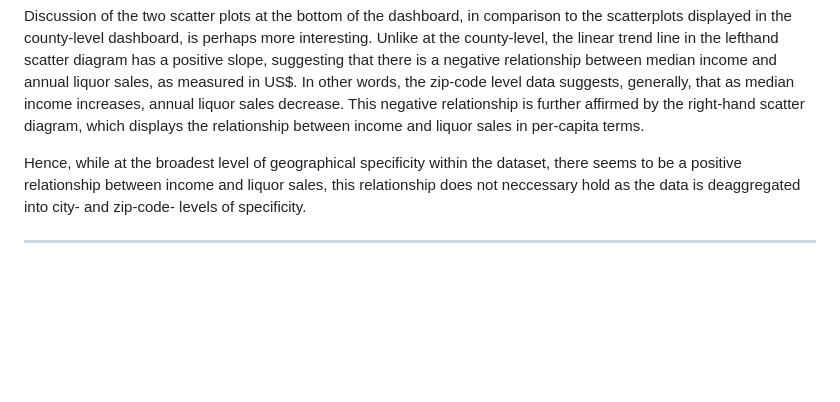
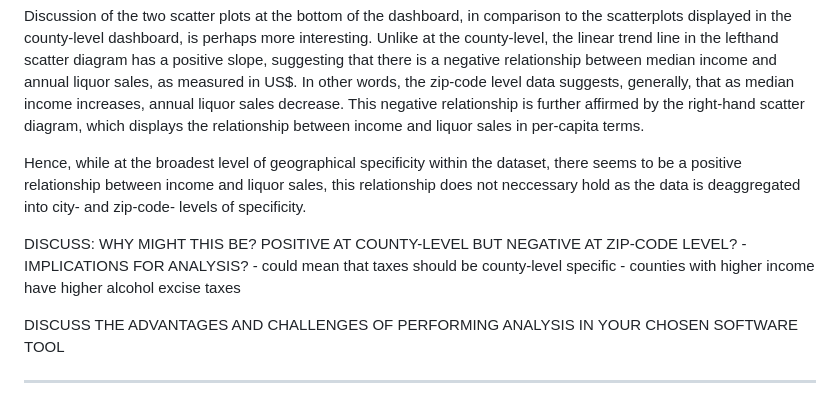
Before and after one commit to mikaelarl/SoftwareToolsProjectTeam3, a Markdown page: README.md, the part around the change. Rendered like a GitHub page; blank space fills up the shorter version.

```diff
--- a/README.md
+++ b/README.md
@@ -85,6 +85,10 @@ Discussion of the two scatter plots at the bottom of the dashboard, in compariso
 
 Hence, while at the broadest level of geographical specificity within the dataset, there seems to be a positive relationship between income and liquor sales, this relationship does not neccessary hold as the data is deaggregated into city- and zip-code- levels of specificity.
 
+DISCUSS: WHY MIGHT THIS BE? POSITIVE AT COUNTY-LEVEL BUT NEGATIVE AT ZIP-CODE LEVEL? - IMPLICATIONS FOR ANALYSIS? - could mean that taxes should be county-level specific - counties with higher income have higher alcohol excise taxes
+
+DISCUSS THE ADVANTAGES AND CHALLENGES OF PERFORMING ANALYSIS IN YOUR CHOSEN SOFTWARE TOOL
+
 ___
 
 When looking at the merged dataset detailing income and alcohol consumption on the zip code level, it appears that most of the data reflects a relatively low amount of alcohol sales for Iowa residents residing in zip codes with an average income less than $20,000 and over $35,000. Those making incomes between $20,000 and $35,000 have higher alcohol sales volume per capita relative to residents of other zip codes with differing average income, and that contrast is heightened even further when considering alcohol sales in dollars per capita. The overwhelming majority of the data set is clustered towards low consumption of alcohol on a volume and dollars level, however there are a series of outliers for zip codes with an average income of $20,000-$35,000 as previously mentioned. Certain zip codes are not all that surprising, specifically zip codes 52401 and 50314 which represent the large cities Cedar Rapids and Des Moines respectively. Other zip codes such as 50033 (Madison County) and 51101 (Sioux City) also deviate from the norm of the dataset in having extremely high levels of spending on alcohol relative to their average salary, although part of this disparity might be attributable to their low population size.
```
